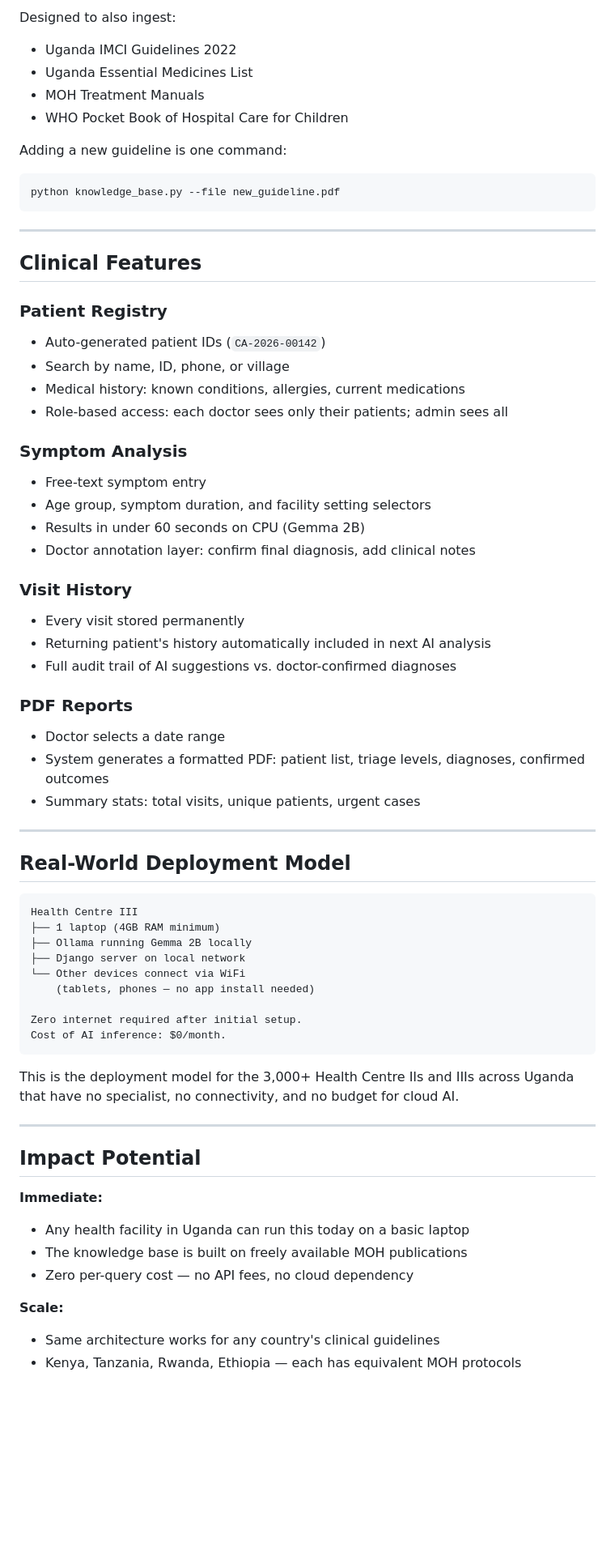
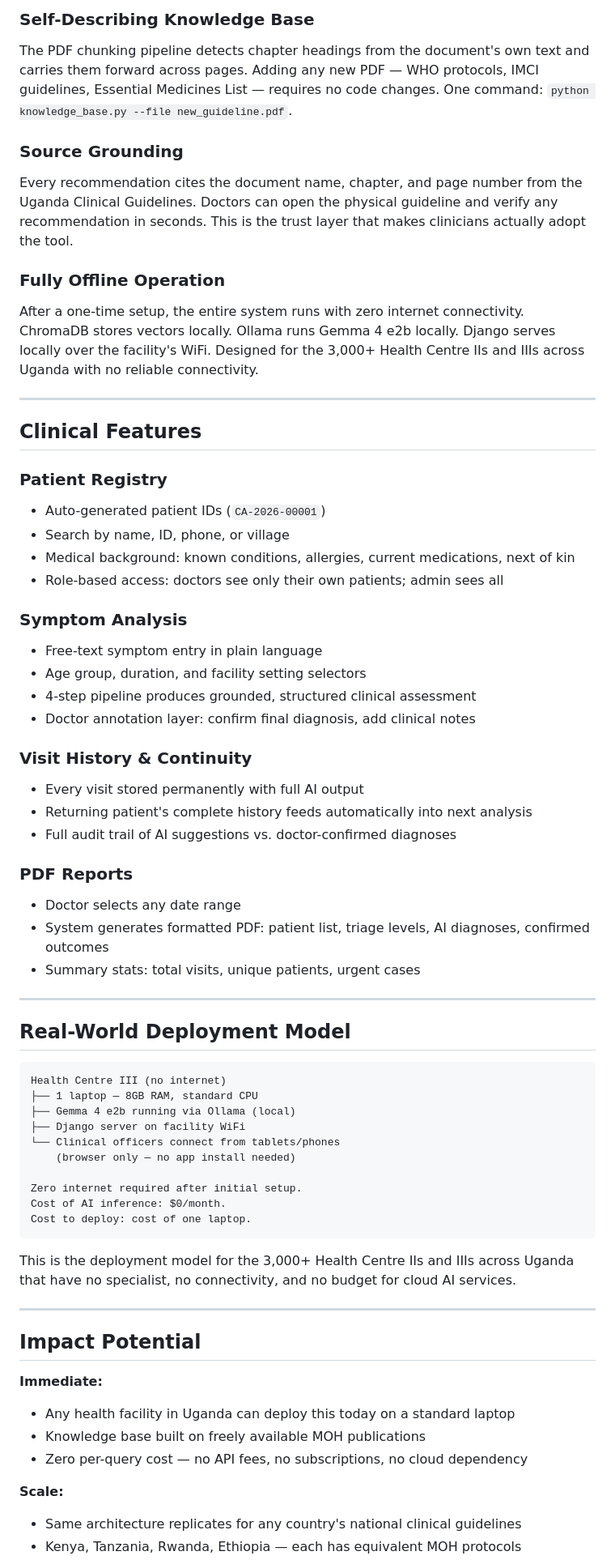
Before and after one commit to OkelloAndrewPeters/ClinAssist-, a Markdown page: README.md, the part around one of its changes. Shown at 81% size. Drawn GitHub-style; blank space fills up the shorter version.

````diff
--- a/README.md
+++ b/README.md
@@ -140,39 +177,37 @@ The system is currently indexed on:
 
-Designed to also ingest:
-- Uganda IMCI Guidelines 2022
-- Uganda Essential Medicines List
-- MOH Treatment Manuals
-- WHO Pocket Book of Hospital Care for Children
+### Self-Describing Knowledge Base
+The PDF chunking pipeline detects chapter headings from the document's own text and carries them forward across pages. Adding any new PDF — WHO protocols, IMCI guidelines, Essential Medicines List — requires no code changes. One command: `python knowledge_base.py --file new_guideline.pdf`.
 
-Adding a new guideline is one command:
-```bash
-python knowledge_base.py --file new_guideline.pdf
-```
+### Source Grounding
+Every recommendation cites the document name, chapter, and page number from the Uganda Clinical Guidelines. Doctors can open the physical guideline and verify any recommendation in seconds. This is the trust layer that makes clinicians actually adopt the tool.
+
+### Fully Offline Operation
+After a one-time setup, the entire system runs with zero internet connectivity. ChromaDB stores vectors locally. Ollama runs Gemma 4 e2b locally. Django serves locally over the facility's WiFi. Designed for the 3,000+ Health Centre IIs and IIIs across Uganda with no reliable connectivity.
 
 ---
 
 ## Clinical Features
 
 ### Patient Registry
-- Auto-generated patient IDs (`CA-2026-00142`)
+- Auto-generated patient IDs (`CA-2026-00001`)
 - Search by name, ID, phone, or village
-- Medical history: known conditions, allergies, current medications
-- Role-based access: each doctor sees only their patients; admin sees all
+- Medical background: known conditions, allergies, current medications, next of kin
+- Role-based access: doctors see only their own patients; admin sees all
 
 ### Symptom Analysis
-- Free-text symptom entry
-- Age group, symptom duration, and facility setting selectors
-- Results in under 60 seconds on CPU (Gemma 2B)
+- Free-text symptom entry in plain language
+- Age group, duration, and facility setting selectors
+- 4-step pipeline produces grounded, structured clinical assessment
 - Doctor annotation layer: confirm final diagnosis, add clinical notes
 
-### Visit History
-- Every visit stored permanently
-- Returning patient's history automatically included in next AI analysis
+### Visit History & Continuity
+- Every visit stored permanently with full AI output
+- Returning patient's complete history feeds automatically into next analysis
 - Full audit trail of AI suggestions vs. doctor-confirmed diagnoses
 
 ### PDF Reports
-- Doctor selects a date range
-- System generates a formatted PDF: patient list, triage levels, diagnoses, confirmed outcomes
+- Doctor selects any date range
+- System generates formatted PDF: patient list, triage levels, AI diagnoses, confirmed outcomes
 - Summary stats: total visits, unique patients, urgent cases
 
 ---
@@ -180,28 +215,29 @@ python knowledge_base.py --file new_guideline.pdf
 ## Real-World Deployment Model
 
 ```
-Health Centre III
-├── 1 laptop (4GB RAM minimum)
-├── Ollama running Gemma 2B locally
-├── Django server on local network
-└── Other devices connect via WiFi
-    (tablets, phones — no app install needed)
+Health Centre III (no internet)
+├── 1 laptop — 8GB RAM, standard CPU
+├── Gemma 4 e2b running via Ollama (local)
+├── Django server on facility WiFi
+└── Clinical officers connect from tablets/phones
+    (browser only — no app install needed)
 
 Zero internet required after initial setup.
 Cost of AI inference: $0/month.
+Cost to deploy: cost of one laptop.
 ```
 
-This is the deployment model for the 3,000+ Health Centre IIs and IIIs across Uganda that have no specialist, no connectivity, and no budget for cloud AI.
+This is the deployment model for the 3,000+ Health Centre IIs and IIIs across Uganda that have no specialist, no connectivity, and no budget for cloud AI services.
 
 ---
 
 ## Impact Potential
 
 **Immediate:**
-- Any health facility in Uganda can run this today on a basic laptop
-- The knowledge base is built on freely available MOH publications
-- Zero per-query cost — no API fees, no cloud dependency
+- Any health facility in Uganda can deploy this today on a standard laptop
+- Knowledge base built on freely available MOH publications
+- Zero per-query cost — no API fees, no subscriptions, no cloud dependency
 
 **Scale:**
-- Same architecture works for any country's clinical guidelines
+- Same architecture replicates for any country's national clinical guidelines
 - Kenya, Tanzania, Rwanda, Ethiopia — each has equivalent MOH protocols
````
Also changed, not shown: other parts of README.md (+126 -90 lines).
